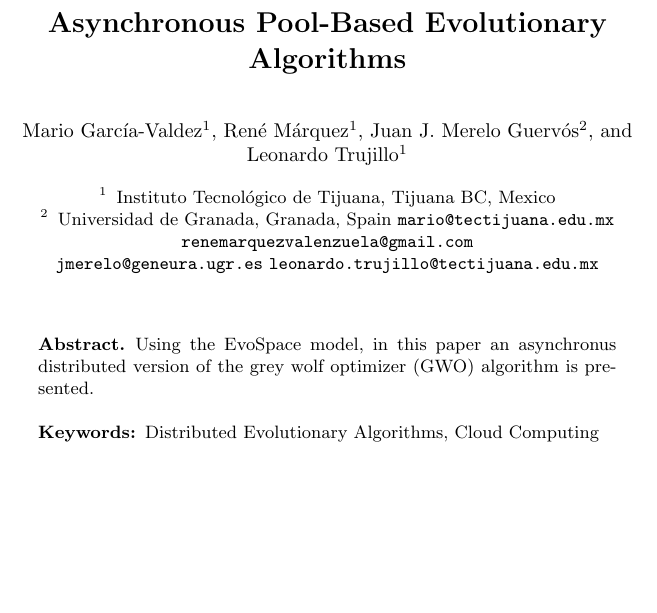
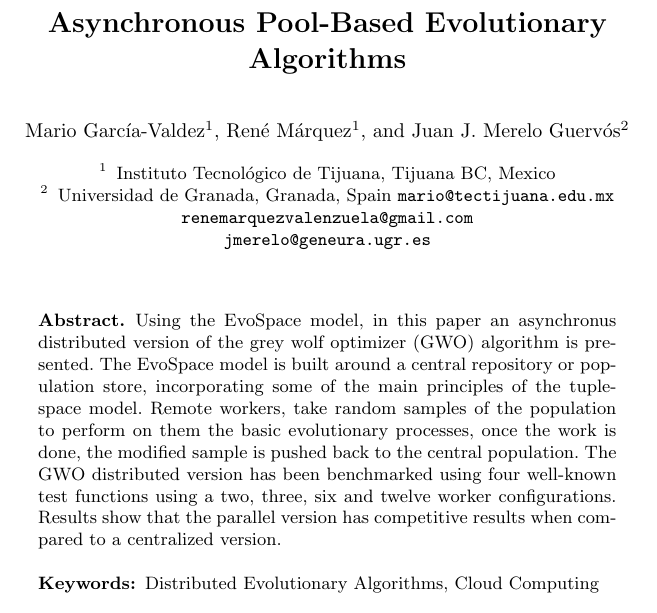
Before and after one commit to mariosky/2017-EvoSpace, a LaTeX paper (2017-EUROPAR/EvoSpaceJS/paper.tex): part of the page, cut so that both start at the same text, the shorter picture padded with empty space. Compiled offline with pdfLaTeX.

Commit message:
Two abstracts

```diff
--- a/2017-EUROPAR/EvoSpaceJS/paper.tex
+++ b/2017-EUROPAR/EvoSpaceJS/paper.tex
@@ -10,15 +10,14 @@
 
 \title{Random Selection of Parameters in Asynchronous Pool-Based Evolutionary Algorithms}
 
-\author{Mario Garc\'ia-Valdez\inst{1} \and Ren\'e M\'arquez\inst{1} \and Juan J. Merelo Guerv\'os\inst{2} \and  Leonardo Trujillo \inst{1}}
+\author{Mario Garc\'ia-Valdez\inst{1} \and Ren\'e M\'arquez\inst{1} \and Juan J. Merelo Guerv\'os\inst{2}}
 
 \institute{Instituto Tecnol\'ogico de Tijuana, Tijuana BC, Mexico
 \and
 Universidad de Granada, Granada, Spain
 \email{mario@tectijuana.edu.mx}\\
 \email{renemarquezvalenzuela@gmail.com}\\
-\email{jmerelo@geneura.ugr.es}
-\email{leonardo.trujillo@tectijuana.edu.mx}}
+\email{jmerelo@geneura.ugr.es}}
 
 \maketitle
 
@@ -26,7 +25,17 @@ Universidad de Granada, Granada, Spain
 
 
     Using the EvoSpace model, in this paper an asynchronus distributed version of
-    the grey wolf optimizer (GWO) algorithm is presented.
+    the grey wolf optimizer (GWO) algorithm is presented. The EvoSpace model is
+    built around a central repository or population store, incorporating some of
+    the main principles of the tuple-space model. Remote workers,
+	take random samples of the population to perform on them the basic evolutionary
+	processes, once the work is done, the modified sample is pushed back to the
+	central population. The GWO distributed version has been benchmarked using
+	four well-known test functions using a two, three, six and twelve worker configurations.
+	Results show that the parallel version has competitive results when compared
+	to a centralized version.
+
+
 
 
 
```
Also changed, not shown: 2017-EUROPAR/EvoSpaceAWS/paper.tex (+4 -4 lines).
